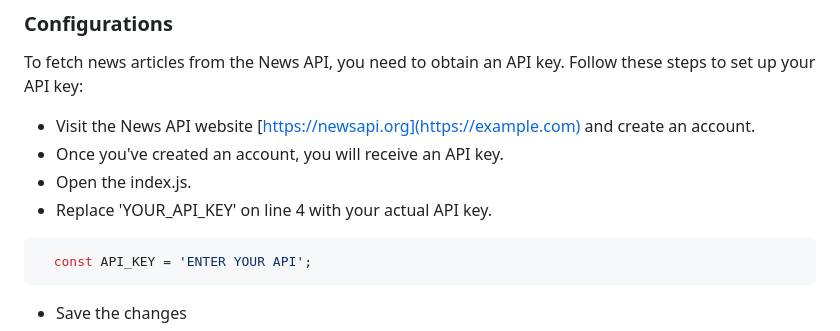
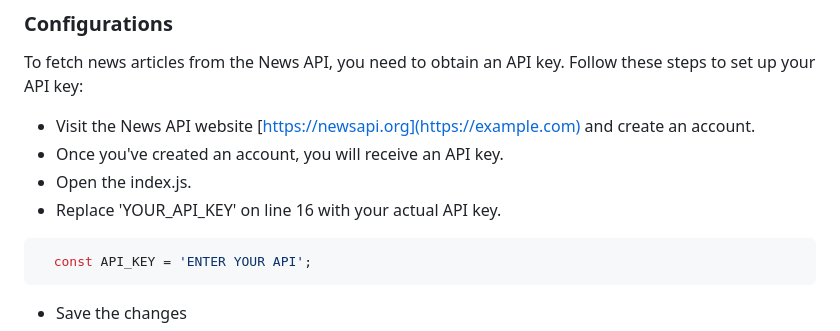
Before and after one commit to mai-m0hamed/News-Website-Project, a Markdown page: README.md, the part around the change. Drawn GitHub-style.

````diff
--- a/README.md
+++ b/README.md
@@ -50,7 +50,7 @@ To fetch news articles from the News API, you need to obtain an API key. Follow
 * Visit the News API website [https://newsapi.org](https://example.com) and create an account.
 * Once you've created an account, you will receive an API key.
 * Open the index.js.
-* Replace 'YOUR_API_KEY' on line 4 with your actual API key.
+* Replace 'YOUR_API_KEY' on line 16 with your actual API key.
  ```js
    const API_KEY = 'ENTER YOUR API';
    ```
````
